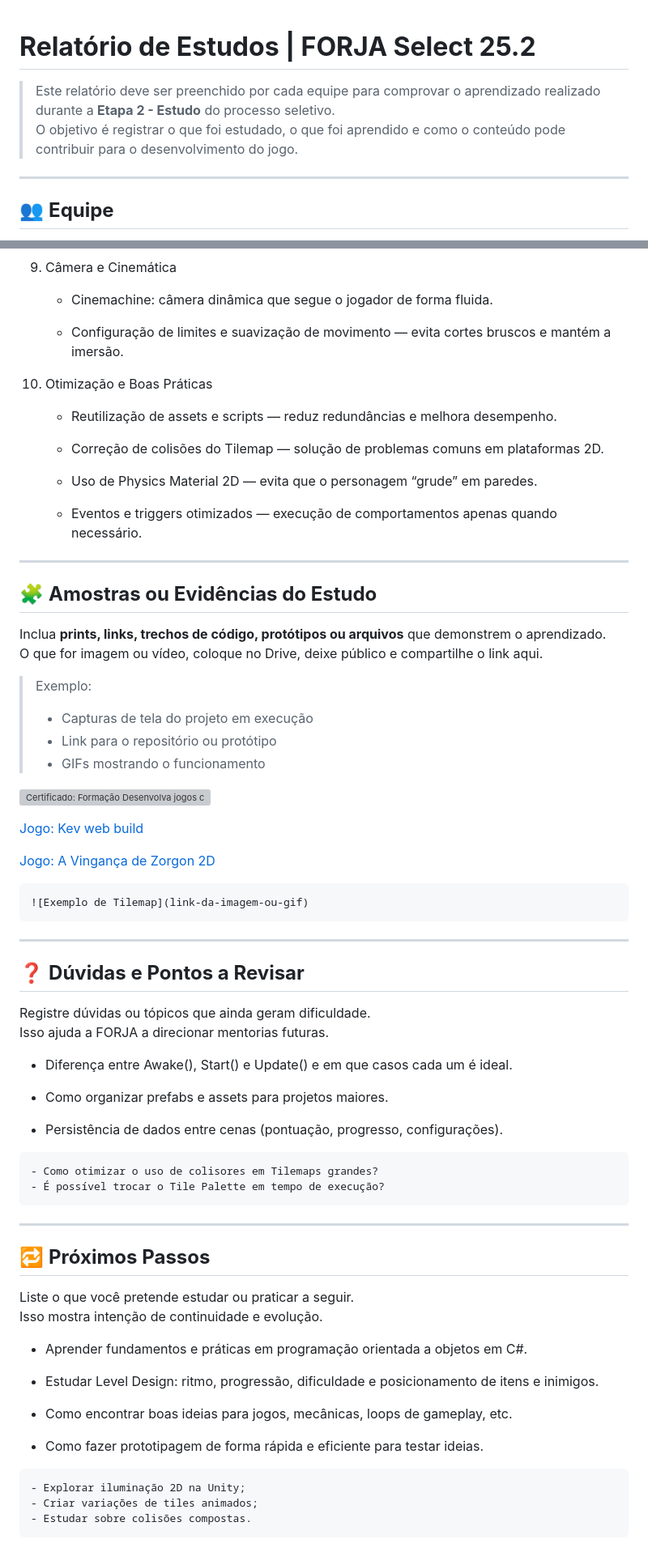
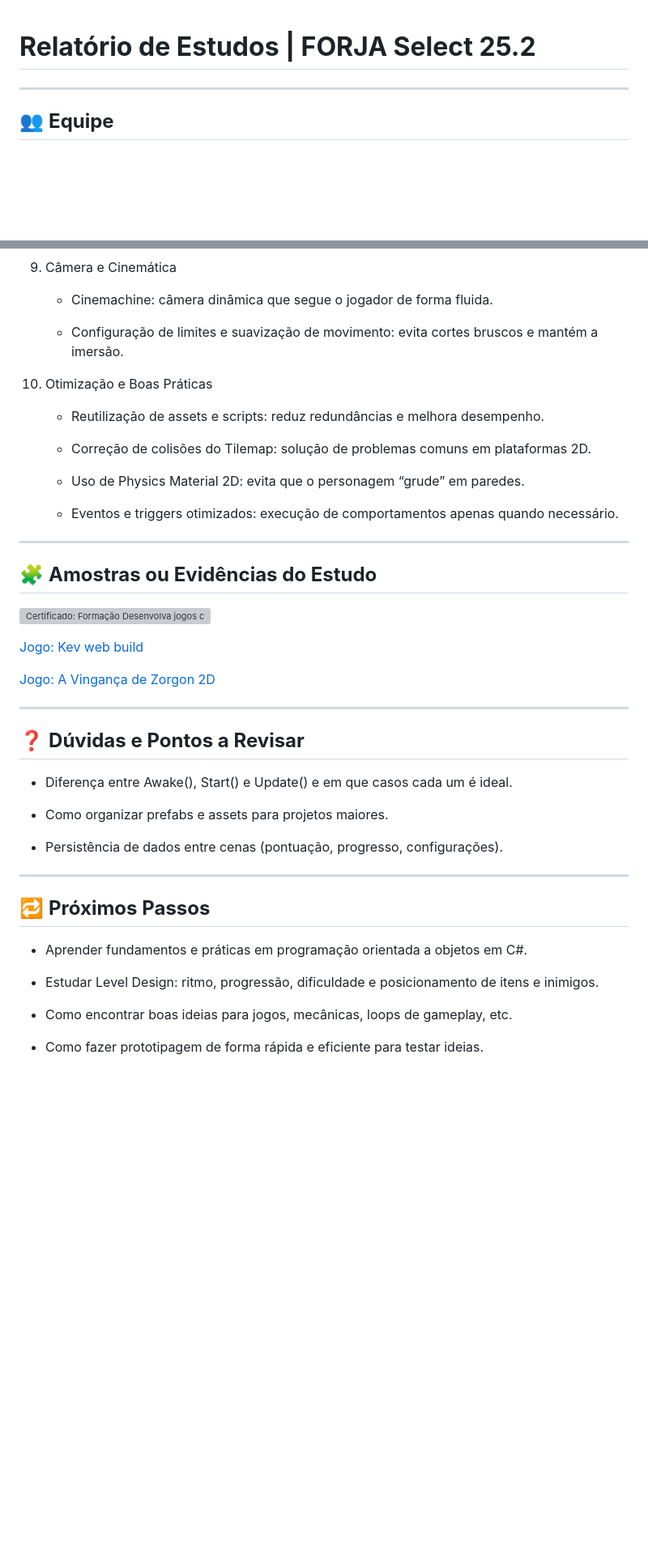
Before and after one commit to kev-karan/estudos-e-projetos, a Markdown page: FORJA/relatorioEstudo.md, 2 parts joined by grey strips. Shown at 81% size. Drawn GitHub-style; blank space fills up the shorter version; grey boxes are pictures that could not be loaded.

Commit message:
Refine study report by removing unnecessary comments
Removed redundant comments and improved clarity in the report.

```diff
--- a/FORJA/relatorioEstudo.md
+++ b/FORJA/relatorioEstudo.md
@@ -1,7 +1,4 @@
 # **Relatório de Estudos | FORJA Select 25.2**
-
-> Este relatório deve ser preenchido por cada equipe para comprovar o aprendizado realizado durante a **Etapa 2 - Estudo** do processo seletivo.
-> O objetivo é registrar o que foi estudado, o que foi aprendido e como o conteúdo pode contribuir para o desenvolvimento do jogo.
 
 ---
 
@@ -123,30 +116,21 @@ Podem ser resumos, insights, anotações ou observações práticas.
 
     - Cinemachine: câmera dinâmica que segue o jogador de forma fluida.
 
-    - Configuração de limites e suavização de movimento — evita cortes bruscos e mantém a imersão.
+    - Configuração de limites e suavização de movimento: evita cortes bruscos e mantém a imersão.
 
 10. Otimização e Boas Práticas
 
-    - Reutilização de assets e scripts — reduz redundâncias e melhora desempenho.
+    - Reutilização de assets e scripts: reduz redundâncias e melhora desempenho.
 
-    - Correção de colisões do Tilemap — solução de problemas comuns em plataformas 2D.
+    - Correção de colisões do Tilemap: solução de problemas comuns em plataformas 2D.
 
-    - Uso de Physics Material 2D — evita que o personagem “grude” em paredes.
+    - Uso de Physics Material 2D: evita que o personagem “grude” em paredes.
 
-    - Eventos e triggers otimizados — execução de comportamentos apenas quando necessário.
+    - Eventos e triggers otimizados: execução de comportamentos apenas quando necessário.
 
 ---
 
 ## 🧩 **Amostras ou Evidências do Estudo**
-
-Inclua **prints, links, trechos de código, protótipos ou arquivos** que demonstrem o aprendizado.
-O que for imagem ou vídeo, coloque no Drive, deixe público e compartilhe o link aqui.
-
-> Exemplo:
->
-> - Capturas de tela do projeto em execução
-> - Link para o repositório ou protótipo
-> - GIFs mostrando o funcionamento
 
 [![Certificado: Formação Desenvolva jogos com Unity](https://github.com/kev-karan/estudos-e-projetos/blob/main/FORJA/Kelwin%20Karan%20Leal%20Silva%20-%20Forma%C3%A7%C3%A3o%20Desenvolva%20jogos%20com%20Unity%20-%20Alura_page-0001.jpg?raw=true)](https://cursos.alura.com.br/degree/certificate/abbd70fb-9037-4258-b57c-7d614b5d9bfc?lang=pt_BR)
 
@@ -154,16 +138,9 @@ O que for imagem ou vídeo, coloque no Drive, deixe público e compartilhe o lin
 
 [Jogo: A Vingança de Zorgon 2D](https://kevkaran.itch.io/a-vinganca-de-zorgon-2d)
 
-~~~markdown
-![Exemplo de Tilemap](link-da-imagem-ou-gif)
-~~~
-
 ---
 
 ## ❓ **Dúvidas e Pontos a Revisar**
-
-Registre dúvidas ou tópicos que ainda geram dificuldade.
-Isso ajuda a FORJA a direcionar mentorias futuras.
 
 - Diferença entre Awake(), Start() e Update() e em que casos cada um é ideal.
 
@@ -171,17 +148,9 @@ Isso ajuda a FORJA a direcionar mentorias futuras.
 
 - Persistência de dados entre cenas (pontuação, progresso, configurações).
 
-~~~markdown
-- Como otimizar o uso de colisores em Tilemaps grandes?
-- É possível trocar o Tile Palette em tempo de execução?
-~~~
-
 ---
 
 ## 🔁 **Próximos Passos**
-
-Liste o que você pretende estudar ou praticar a seguir.
-Isso mostra intenção de continuidade e evolução.
 
 - Aprender fundamentos e práticas em programação orientada a objetos em C#.
 
@@ -190,9 +159,3 @@ Isso mostra intenção de continuidade e evolução.
 - Como encontrar boas ideias para jogos, mecânicas, loops de gameplay, etc.
 
 - Como fazer prototipagem de forma rápida e eficiente para testar ideias.
-
-~~~markdown
-- Explorar iluminação 2D na Unity;
-- Criar variações de tiles animados;
-- Estudar sobre colisões compostas.
-~~~
```
Also changed, not shown: other parts of FORJA/relatorioEstudo.md (+0 -4 lines).
